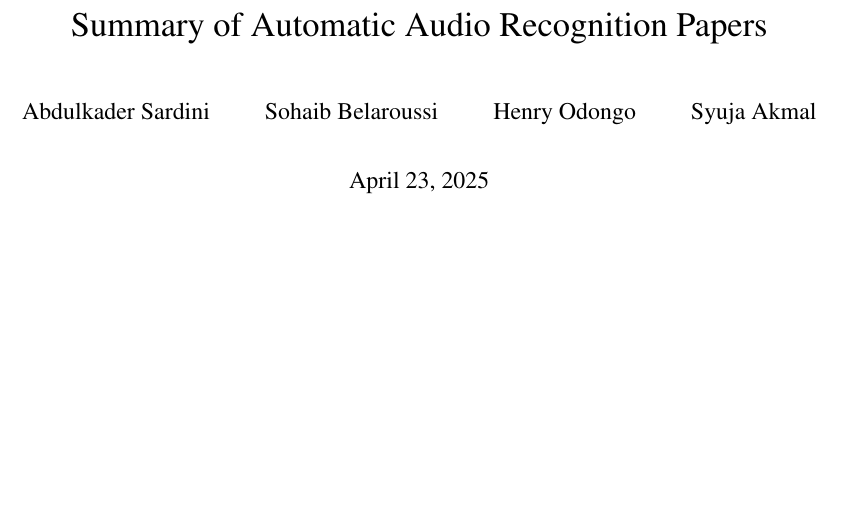
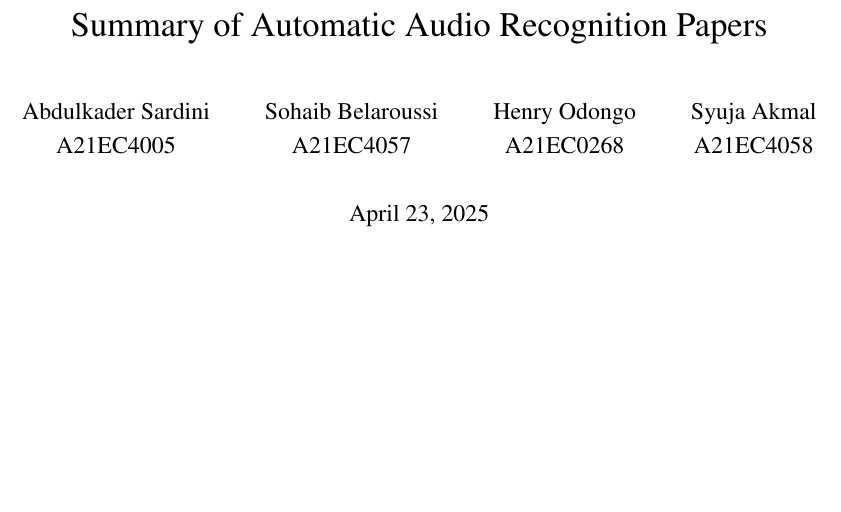
Before and after one commit to asrdo/asr-paper, a LaTeX document (main.tex): part of page 1 of 7, cut so that both start at the same text. Compiled offline with pdfLaTeX.

Commit message:
Add matric numbers in main.tex

```diff
--- a/main.tex
+++ b/main.tex
@@ -12,13 +12,13 @@
 % Our info
 \title{Summary of Automatic Audio Recognition Papers}
 \author {
-    Abdulkader Sardini
+    Abdulkader Sardini\\A21EC4005
     \and
-    Sohaib Belaroussi
+    Sohaib Belaroussi\\A21EC4057
     \and
-    Henry Odongo
+    Henry Odongo\\A21EC0268
     \and
-    Syuja Akmal
+    Syuja Akmal\\A21EC4058
     }
 
 % Beginning of document
```
